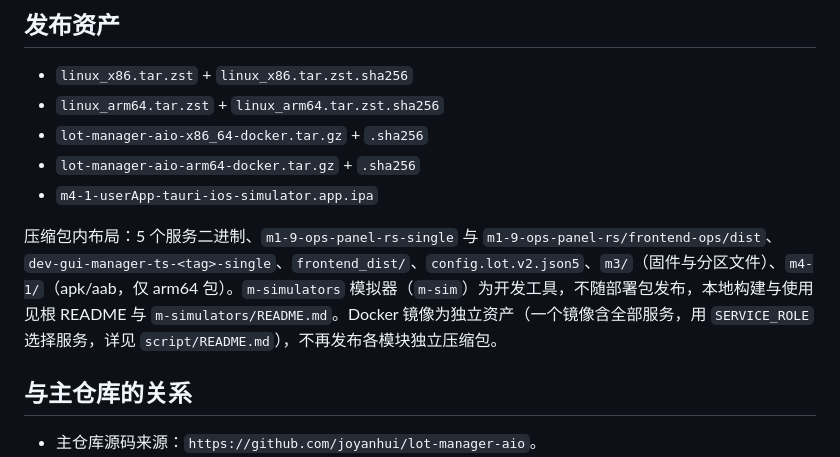
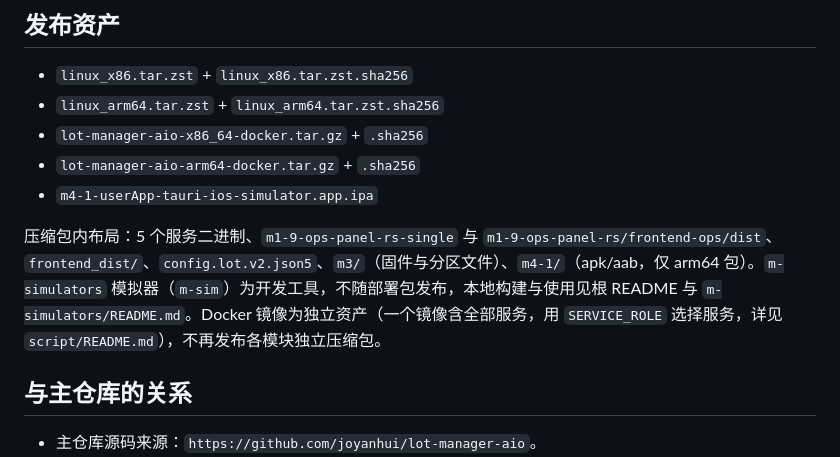
Before and after one commit to joyanhui/lot-Project, a Markdown page: README.md, the part around the change. Drawn GitHub-style.

Commit message:
chore: 移除 dev-gui-manager-ts 模块及相关文档（模拟器已并入 m-sim，命令归 dev.sh）

```diff
--- a/README.md
+++ b/README.md
@@ -42,7 +42,7 @@
 - `lot-manager-aio-arm64-docker.tar.gz` + `.sha256`
 - `m4-1-userApp-tauri-ios-simulator.app.ipa`
 
-压缩包内布局：5 个服务二进制、`m1-9-ops-panel-rs-single` 与 `m1-9-ops-panel-rs/frontend-ops/dist`、`dev-gui-manager-ts-<tag>-single`、`frontend_dist/`、`config.lot.v2.json5`、`m3/`（固件与分区文件）、`m4-1/`（apk/aab，仅 arm64 包）。`m-simulators` 模拟器（`m-sim`）为开发工具，不随部署包发布，本地构建与使用见根 README 与 `m-simulators/README.md`。Docker 镜像为独立资产（一个镜像含全部服务，用 `SERVICE_ROLE` 选择服务，详见 `script/README.md`），不再发布各模块独立压缩包。
+压缩包内布局：5 个服务二进制、`m1-9-ops-panel-rs-single` 与 `m1-9-ops-panel-rs/frontend-ops/dist`、`frontend_dist/`、`config.lot.v2.json5`、`m3/`（固件与分区文件）、`m4-1/`（apk/aab，仅 arm64 包）。`m-simulators` 模拟器（`m-sim`）为开发工具，不随部署包发布，本地构建与使用见根 README 与 `m-simulators/README.md`。Docker 镜像为独立资产（一个镜像含全部服务，用 `SERVICE_ROLE` 选择服务，详见 `script/README.md`），不再发布各模块独立压缩包。
 
 ## 与主仓库的关系
 
```
